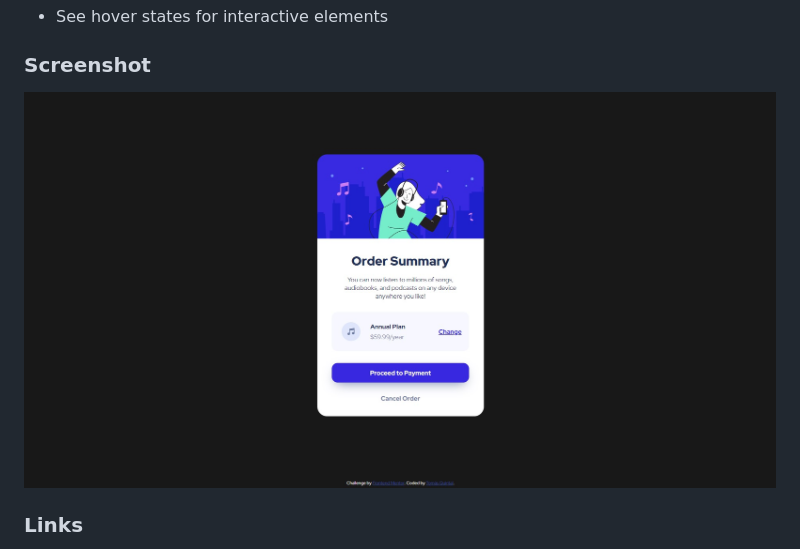
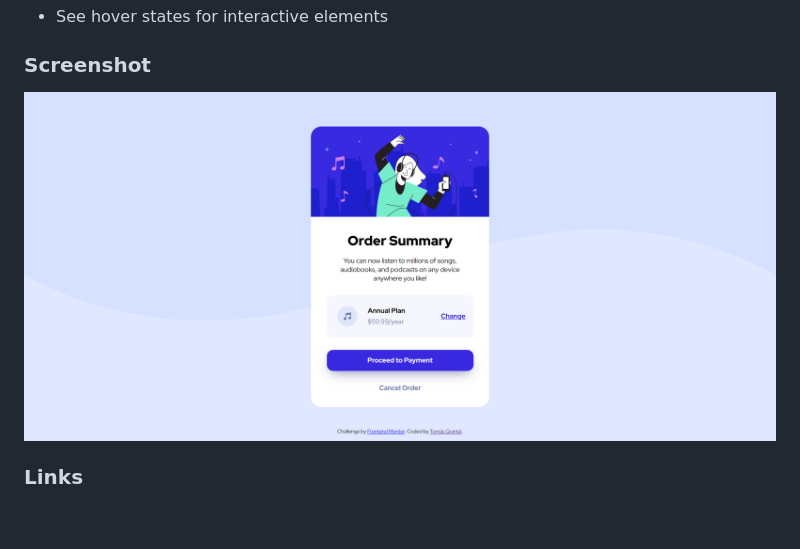
Before and after one commit to tquintal/frontend-mentor_order-summary-component-main, a Markdown page: README.md, the part around the change. Rendered like a GitHub page; pictures changed too: screenshot.jpg (deleted), screenshot.png (added); blank space fills up the shorter version.

```diff
--- a/README.md
+++ b/README.md
@@ -12,7 +12,7 @@ Users should be able to:
 
 ### Screenshot
 
-![](./screenshot.jpg)
+![](./screenshot.png)
 
 ### Links
 
```
Also changed, not shown: 5 other files.
